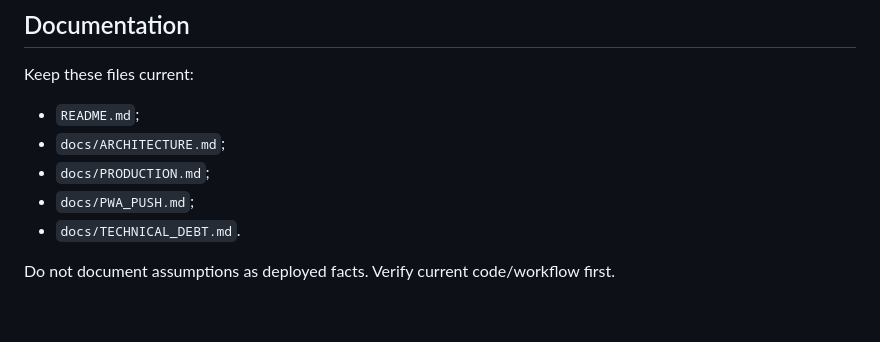
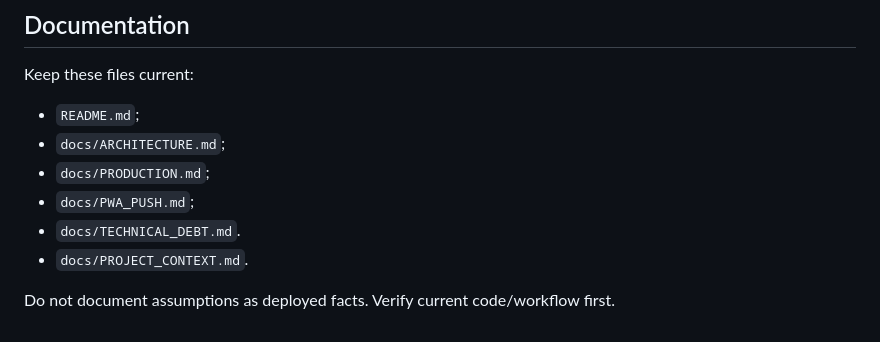
Before and after one commit to zampolit73/zampolit73project, a Markdown page: AGENTS.md, the part around the change. Rendered like a GitHub page.

```diff
--- a/AGENTS.md
+++ b/AGENTS.md
@@ -156,5 +156,6 @@ Keep these files current:
 - `docs/PRODUCTION.md`;
 - `docs/PWA_PUSH.md`;
 - `docs/TECHNICAL_DEBT.md`.
+- `docs/PROJECT_CONTEXT.md`.
 
 Do not document assumptions as deployed facts. Verify current code/workflow first.
```
Also changed, not shown: README.md (+1 -0 lines), docs/PROJECT_CONTEXT.md (added, +232 -0 lines).
